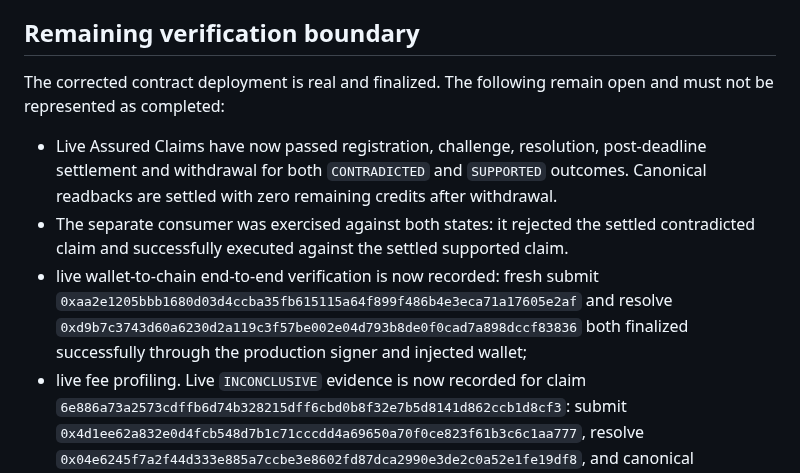
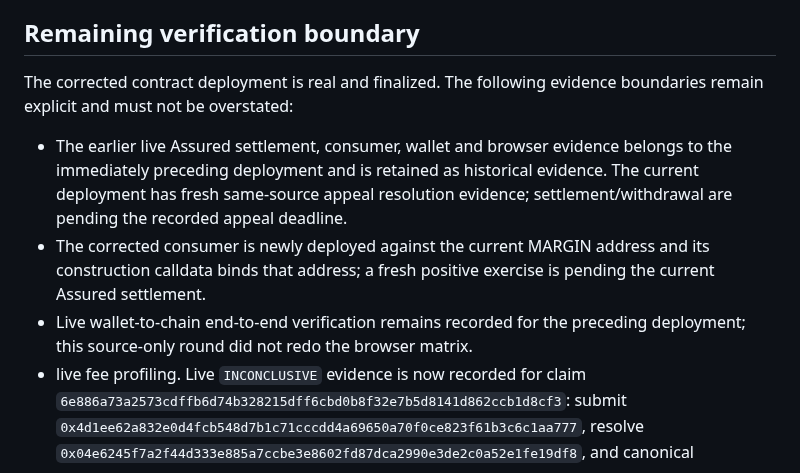
Before and after one commit to ometere123/margin, a Markdown page: FINAL_HANDOFF.md, the part around the change. GitHub-like rendering.

Commit message:
clarify current live evidence boundary

```diff
--- a/FINAL_HANDOFF.md
+++ b/FINAL_HANDOFF.md
@@ -69,11 +69,11 @@ Run `bash scripts/offline-preflight.sh` immediately after unzipping to repeat th
 
 ## Remaining verification boundary
 
-The corrected contract deployment is real and finalized. The following remain open and must not be represented as completed:
+The corrected contract deployment is real and finalized. The following evidence boundaries remain explicit and must not be overstated:
 
-- Live Assured Claims have now passed registration, challenge, resolution, post-deadline settlement and withdrawal for both `CONTRADICTED` and `SUPPORTED` outcomes. Canonical readbacks are settled with zero remaining credits after withdrawal.
-- The separate consumer was exercised against both states: it rejected the settled contradicted claim and successfully executed against the settled supported claim.
-- live wallet-to-chain end-to-end verification is now recorded: fresh submit `0xaa2e1205bbb1680d03d4ccba35fb615115a64f899f486b4e3eca71a17605e2af` and resolve `0xd9b7c3743d60a6230d2a119c3f57be002e04d793b8de0f0cad7a898dccf83836` both finalized successfully through the production signer and injected wallet;
+- The earlier live Assured settlement, consumer, wallet and browser evidence belongs to the immediately preceding deployment and is retained as historical evidence. The current deployment has fresh same-source appeal resolution evidence; settlement/withdrawal are pending the recorded appeal deadline.
+- The corrected consumer is newly deployed against the current MARGIN address and its construction calldata binds that address; a fresh positive exercise is pending the current Assured settlement.
+- Live wallet-to-chain end-to-end verification remains recorded for the preceding deployment; this source-only round did not redo the browser matrix.
 - live fee profiling. Live `INCONCLUSIVE` evidence is now recorded for claim `6e886a73a2573cdffb6d74b328215dff6cbd0b8f32e7b5d8141d862ccb1d8cf3`: submit `0x4d1ee62a832e0d4fcb548d7b1c71cccdd4a69650a70f0ce823f61b3c6c1aa777`, resolve `0x04e6245f7a2f44d333e885a7ccbe3e8602fd87dca2990e3de2c0a52e1fe19df8`, and canonical `INCONCLUSIVE` readback. The controlled `STALE` lifecycle is also recorded with submit `0xa3300ccffe62e6f3641c0f1f7b314555f73a7a2e72333bf3f1c8a27bd6f8b166`, resolve `0x14a0d173311ef22c283c07cae4bf9fa2a79fc778f619adcfd41430cd19754e3a`, and canonical `STALE` readback;
 - automated browser E2E and hostile-page matrix.
 
```
